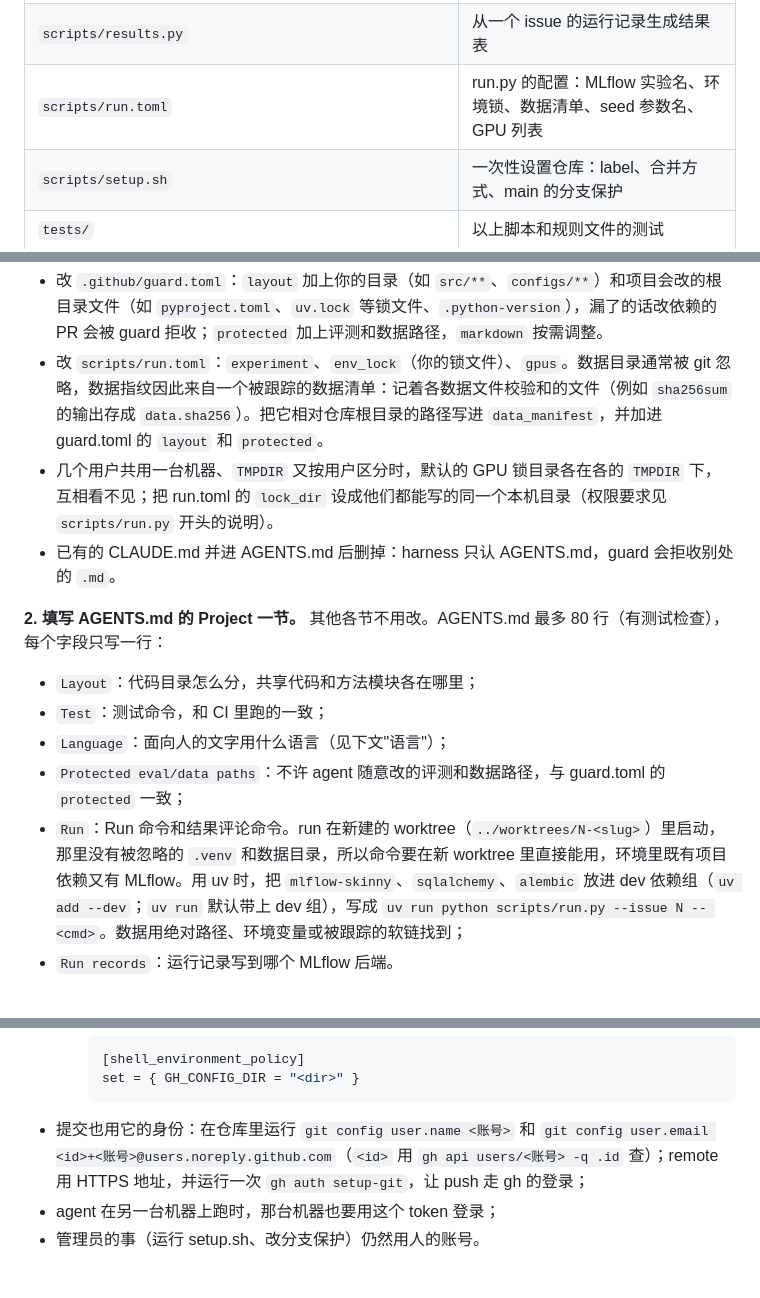
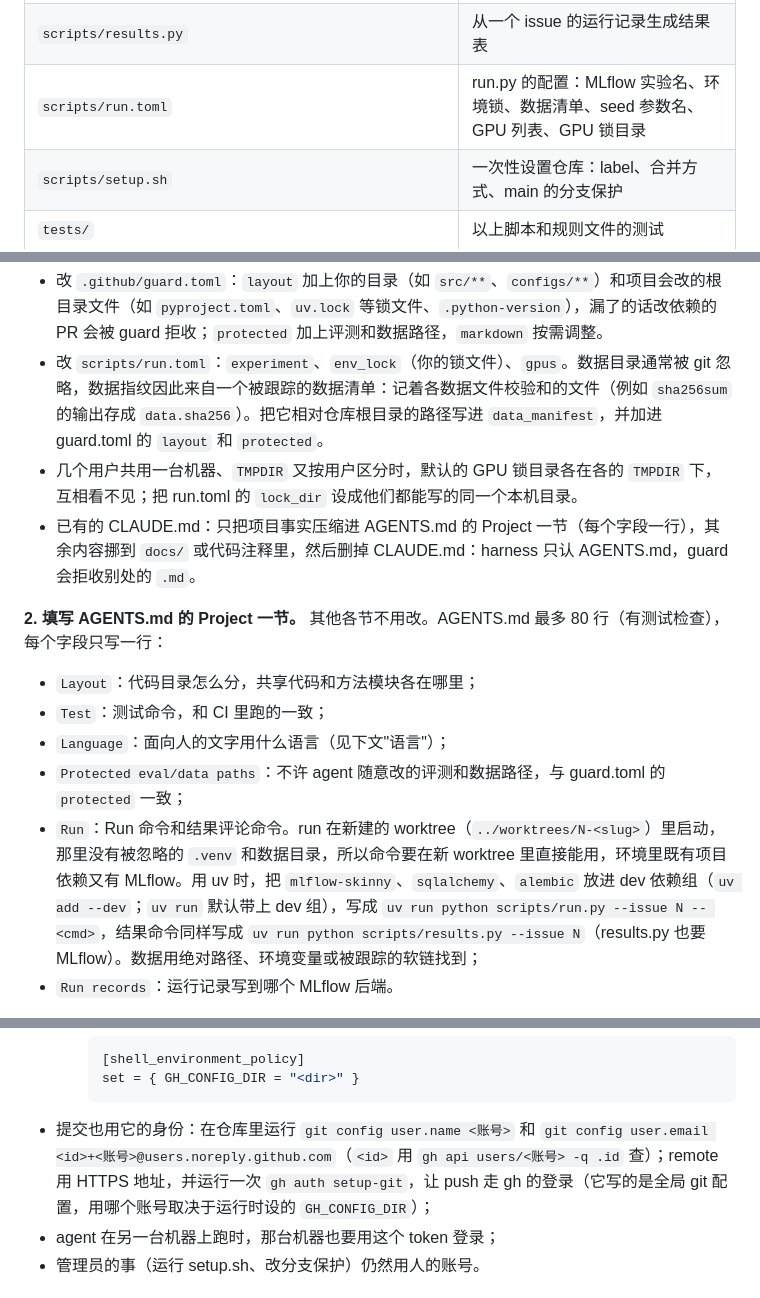
Before and after one commit to doem97/cvsm, a Markdown page: README.md, 3 parts joined by grey strips. GitHub-like rendering.

Commit message:
docs(#23): fold review minors (CLAUDE.md, results command, setup-git, lock_dir)
Co-Authored-By: Claude Opus 5.5 <noreply@anthropic.com>

````diff
--- a/README.md
+++ b/README.md
@@ -64,7 +64,7 @@ harness 刻意不做的事：
 | `.github/workflows/test.yml` | 在 PR 和推到 main 时跑项目测试 |
 | `scripts/run.py` | Run 命令的参考实现：跑一条命令，记成一个 MLflow run，可选按 GPU 排队 |
 | `scripts/results.py` | 从一个 issue 的运行记录生成结果表 |
-| `scripts/run.toml` | run.py 的配置：MLflow 实验名、环境锁、数据清单、seed 参数名、GPU 列表 |
+| `scripts/run.toml` | run.py 的配置：MLflow 实验名、环境锁、数据清单、seed 参数名、GPU 列表、GPU 锁目录 |
 | `scripts/setup.sh` | 一次性设置仓库：label、合并方式、main 的分支保护 |
 | `tests/` | 以上脚本和规则文件的测试 |
 | `docs/` | 人写的设计文档 |
@@ -83,15 +83,15 @@ git -C <rh clone> archive HEAD AGENTS.md .agents .claude .codex .github scripts
 再把 `.gitignore` 的几行并进去；`tests/` 里用不上的测试可以删掉。记下复制自 rh 的哪个 commit（`git -C <rh clone> rev-parse HEAD`），写进接入提交的信息，以后好对照 rh 的改进同步。
 - 改 `.github/guard.toml`：`layout` 加上你的目录（如 `src/**`、`configs/**`）和项目会改的根目录文件（如 `pyproject.toml`、`uv.lock` 等锁文件、`.python-version`），漏了的话改依赖的 PR 会被 guard 拒收；`protected` 加上评测和数据路径，`markdown` 按需调整。
 - 改 `scripts/run.toml`：`experiment`、`env_lock`（你的锁文件）、`gpus`。数据目录通常被 git 忽略，数据指纹因此来自一个被跟踪的数据清单：记着各数据文件校验和的文件（例如 `sha256sum` 的输出存成 `data.sha256`）。把它相对仓库根目录的路径写进 `data_manifest`，并加进 guard.toml 的 `layout` 和 `protected`。
-- 几个用户共用一台机器、`TMPDIR` 又按用户区分时，默认的 GPU 锁目录各在各的 `TMPDIR` 下，互相看不见；把 run.toml 的 `lock_dir` 设成他们都能写的同一个本机目录（权限要求见 `scripts/run.py` 开头的说明）。
-- 已有的 CLAUDE.md 并进 AGENTS.md 后删掉：harness 只认 AGENTS.md，guard 会拒收别处的 `.md`。
+- 几个用户共用一台机器、`TMPDIR` 又按用户区分时，默认的 GPU 锁目录各在各的 `TMPDIR` 下，互相看不见；把 run.toml 的 `lock_dir` 设成他们都能写的同一个本机目录。
+- 已有的 CLAUDE.md：只把项目事实压缩进 AGENTS.md 的 Project 一节（每个字段一行），其余内容挪到 `docs/` 或代码注释里，然后删掉 CLAUDE.md：harness 只认 AGENTS.md，guard 会拒收别处的 `.md`。
 
 **2. 填写 AGENTS.md 的 Project 一节。** 其他各节不用改。AGENTS.md 最多 80 行（有测试检查），每个字段只写一行：
 - `Layout`：代码目录怎么分，共享代码和方法模块各在哪里；
 - `Test`：测试命令，和 CI 里跑的一致；
 - `Language`：面向人的文字用什么语言（见下文"语言"）；
 - `Protected eval/data paths`：不许 agent 随意改的评测和数据路径，与 guard.toml 的 `protected` 一致；
-- `Run`：Run 命令和结果评论命令。run 在新建的 worktree（`../worktrees/N-<slug>`）里启动，那里没有被忽略的 `.venv` 和数据目录，所以命令要在新 worktree 里直接能用，环境里既有项目依赖又有 MLflow。用 uv 时，把 `mlflow-skinny`、`sqlalchemy`、`alembic` 放进 dev 依赖组（`uv add --dev`；`uv run` 默认带上 dev 组），写成 `uv run python scripts/run.py --issue N -- <cmd>`。数据用绝对路径、环境变量或被跟踪的软链找到；
+- `Run`：Run 命令和结果评论命令。run 在新建的 worktree（`../worktrees/N-<slug>`）里启动，那里没有被忽略的 `.venv` 和数据目录，所以命令要在新 worktree 里直接能用，环境里既有项目依赖又有 MLflow。用 uv 时，把 `mlflow-skinny`、`sqlalchemy`、`alembic` 放进 dev 依赖组（`uv add --dev`；`uv run` 默认带上 dev 组），写成 `uv run python scripts/run.py --issue N -- <cmd>`，结果命令同样写成 `uv run python scripts/results.py --issue N`（results.py 也要 MLflow）。数据用绝对路径、环境变量或被跟踪的软链找到；
 - `Run records`：运行记录写到哪个 MLflow 后端。
 
 **3. 安装 CI 依赖。** 改 `.github/workflows/test.yml` 里的 `pip install` 一行，装上你项目的依赖和测试工具，测试命令与 AGENTS.md 的 `Test` 一致；项目用 uv 时，CI 也可以用 pip 装依赖、跑同一套测试。复制来的规则、skill 和 guard 测试需要 `pyyaml`；如果保留 `scripts/run.py` 的测试，还要装 MLflow（模板里装的是 `mlflow-skinny`，加上 SQLite 需要的 `sqlalchemy` 和 `alembic`）。CI 的 runner 没有 GPU：锁文件里是 CUDA 版 torch 时，CI 里改装 CPU 版（`pip install torch --index-url https://download.pytorch.org/whl/cpu`）。job 名 `guard` 和 `test` 不要改，分支保护按这两个名字认检查。
@@ -120,7 +120,7 @@ bash scripts/setup.sh owner/repo
     [shell_environment_policy]
     set = { GH_CONFIG_DIR = "<dir>" }
     ```
-- 提交也用它的身份：在仓库里运行 `git config user.name <账号>` 和 `git config user.email <id>+<账号>@users.noreply.github.com`（`<id>` 用 `gh api users/<账号> -q .id` 查）；remote 用 HTTPS 地址，并运行一次 `gh auth setup-git`，让 push 走 gh 的登录；
+- 提交也用它的身份：在仓库里运行 `git config user.name <账号>` 和 `git config user.email <id>+<账号>@users.noreply.github.com`（`<id>` 用 `gh api users/<账号> -q .id` 查）；remote 用 HTTPS 地址，并运行一次 `gh auth setup-git`，让 push 走 gh 的登录（它写的是全局 git 配置，用哪个账号取决于运行时设的 `GH_CONFIG_DIR`）；
 - agent 在另一台机器上跑时，那台机器也要用这个 token 登录；
 - 管理员的事（运行 setup.sh、改分支保护）仍然用人的账号。
 
````
